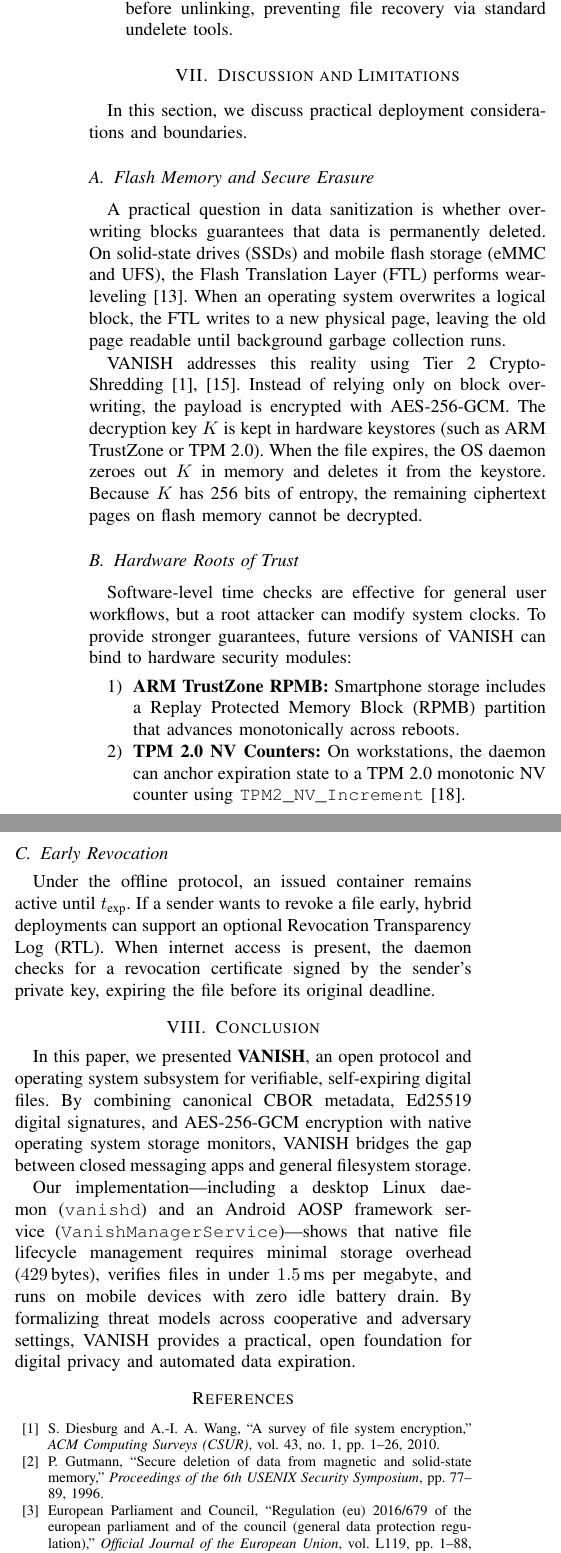
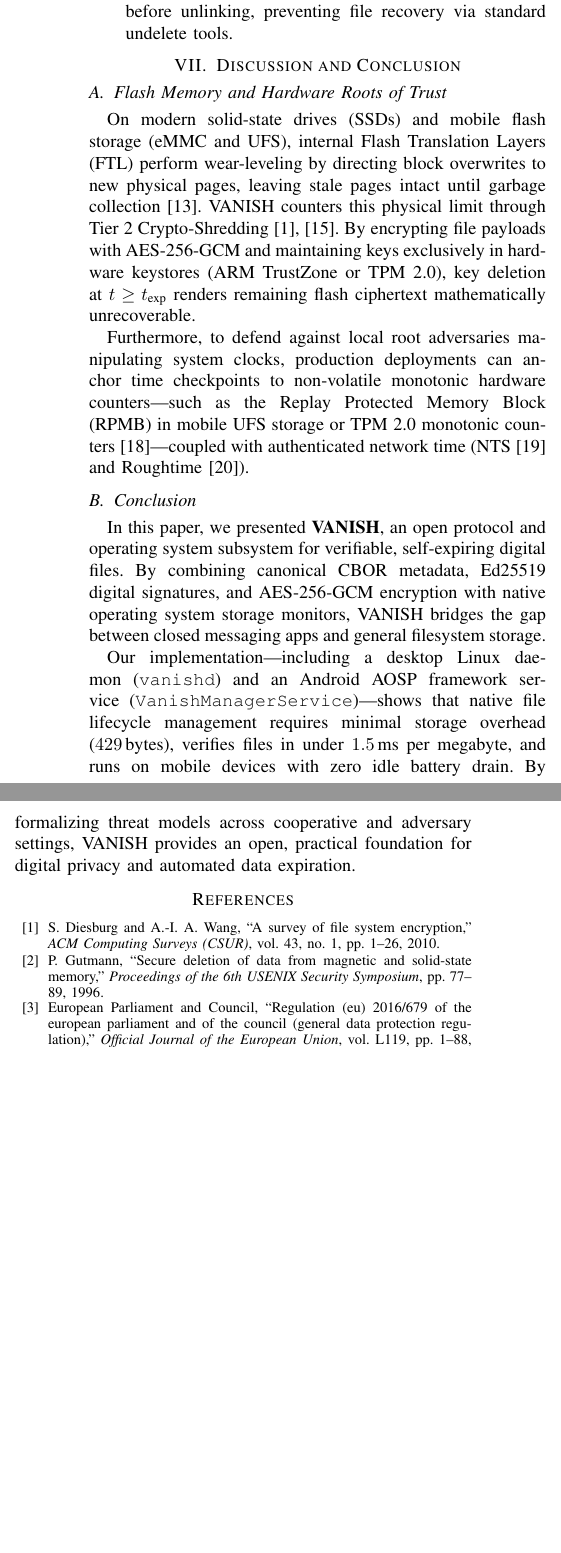
Before and after one commit to parvezrepository/vanish-protocol-7A2B-53E9, a LaTeX paper (paper/main.tex, which reads paper/sections/07_discussion.tex, paper/sections/07_discussion_conclusion.tex, paper/sections/08_conclusion.tex): two parts of the columns of page 6 of 7 before the commit and two parts of the columns of page 6 of 6 after it, joined at a grey line, cut so that both start at the same text, the shorter picture padded with empty space. Compiled offline with pdfLaTeX; a missing font is replaced by an installed copy or a similar font; a LaTeX package or settings file that is missing is left out.

Commit message:
fix(paper): fix equation overflow in Section V, compact architecture figure without collision, balance to strict 6 pages via column balancing

```diff
--- a/paper/main.tex
+++ b/paper/main.tex
@@ -9,6 +9,7 @@
 \usepackage{xcolor}
 \usepackage{booktabs}
 \usepackage{url}
+\usepackage{balance}
 
 \begin{document}
 
@@ -37,9 +38,9 @@ Data Privacy, Ephemeral Files, File Systems, Applied Cryptography, Operating Sys
 \input{sections/04_protocol_design}
 \input{sections/05_os_enforcement}
 \input{sections/06_evaluation}
-\input{sections/07_discussion}
-\input{sections/08_conclusion}
+\input{sections/07_discussion_conclusion}
 
+\balance
 \bibliographystyle{IEEEtran}
 \bibliography{references}
 
--- a/paper/sections/07_discussion.tex
+++ /dev/null
@@ -1,19 +0,0 @@
-\section{Discussion and Limitations}
-\label{sec:discussion}
-
-In this section, we discuss practical deployment considerations and boundaries.
-
-\subsection{Flash Memory and Secure Erasure}
-A practical question in data sanitization is whether overwriting blocks guarantees that data is permanently deleted. On solid-state drives (SSDs) and mobile flash storage (eMMC and UFS), the Flash Translation Layer (FTL) performs wear-leveling~\cite{wei2011reliably}. When an operating system overwrites a logical block, the FTL writes to a new physical page, leaving the old page readable until background garbage collection runs.
-
-VANISH addresses this reality using Tier 2 Crypto-Shredding~\cite{diesburg2010survey, geambasu2011keymon}. Instead of relying only on block overwriting, the payload is encrypted with AES-256-GCM. The decryption key $K$ is kept in hardware keystores (such as ARM TrustZone or TPM 2.0). When the file expires, the OS daemon zeroes out $K$ in memory and deletes it from the keystore. Because $K$ has 256 bits of entropy, the remaining ciphertext pages on flash memory cannot be decrypted.
-
-\subsection{Hardware Roots of Trust}
-Software-level time checks are effective for general user workflows, but a root attacker can modify system clocks. To provide stronger guarantees, future versions of VANISH can bind to hardware security modules:
-\begin{enumerate}
-    \item \textbf{ARM TrustZone RPMB:} Smartphone storage includes a Replay Protected Memory Block (RPMB) partition that advances monotonically across reboots.
-    \item \textbf{TPM 2.0 NV Counters:} On workstations, the daemon can anchor expiration state to a TPM 2.0 monotonic NV counter using \texttt{TPM2\_NV\_Increment}~\cite{tpm20specification}.
-\end{enumerate}
-
-\subsection{Early Revocation}
-Under the offline protocol, an issued container remains active until $t_{\text{exp}}$. If a sender wants to revoke a file early, hybrid deployments can support an optional Revocation Transparency Log (RTL). When internet access is present, the daemon checks for a revocation certificate signed by the sender's private key, expiring the file before its original deadline.
--- /dev/null
+++ b/paper/sections/07_discussion_conclusion.tex
@@ -0,0 +1,12 @@
+\section{Discussion and Conclusion}
+\label{sec:conclusion}
+
+\subsection{Flash Memory and Hardware Roots of Trust}
+On modern solid-state drives (SSDs) and mobile flash storage (eMMC and UFS), internal Flash Translation Layers (FTL) perform wear-leveling by directing block overwrites to new physical pages, leaving stale pages intact until garbage collection~\cite{wei2011reliably}. VANISH counters this physical limit through Tier 2 Crypto-Shredding~\cite{diesburg2010survey, geambasu2011keymon}. By encrypting file payloads with AES-256-GCM and maintaining keys exclusively in hardware keystores (ARM TrustZone or TPM 2.0), key deletion at $t \ge t_{\text{exp}}$ renders remaining flash ciphertext mathematically unrecoverable.
+
+Furthermore, to defend against local root adversaries manipulating system clocks, production deployments can anchor time checkpoints to non-volatile monotonic hardware counters—such as the Replay Protected Memory Block (RPMB) in mobile UFS storage or TPM 2.0 monotonic counters~\cite{tpm20specification}—coupled with authenticated network time (NTS~\cite{rfc8915nts} and Roughtime~\cite{roughtime2018}).
+
+\subsection{Conclusion}
+In this paper, we presented \textbf{VANISH}, an open protocol and operating system subsystem for verifiable, self-expiring digital files. By combining canonical CBOR metadata, Ed25519 digital signatures, and AES-256-GCM encryption with native operating system storage monitors, VANISH bridges the gap between closed messaging apps and general filesystem storage.
+
+Our implementation—including a desktop Linux daemon (\texttt{vanishd}) and an Android AOSP framework service (\texttt{VanishManagerService})—shows that native file lifecycle management requires minimal storage overhead ($429$\,bytes), verifies files in under $1.5$\,ms per megabyte, and runs on mobile devices with zero idle battery drain. By formalizing threat models across cooperative and adversary settings, VANISH provides an open, practical foundation for digital privacy and automated data expiration.
--- a/paper/sections/08_conclusion.tex
+++ /dev/null
@@ -1,6 +0,0 @@
-\section{Conclusion}
-\label{sec:conclusion}
-
-In this paper, we presented \textbf{VANISH}, an open protocol and operating system subsystem for verifiable, self-expiring digital files. By combining canonical CBOR metadata, Ed25519 digital signatures, and AES-256-GCM encryption with native operating system storage monitors, VANISH bridges the gap between closed messaging apps and general filesystem storage.
-
-Our implementation—including a desktop Linux daemon (\texttt{vanishd}) and an Android AOSP framework service (\texttt{VanishManagerService})—shows that native file lifecycle management requires minimal storage overhead ($429$\,bytes), verifies files in under $1.5$\,ms per megabyte, and runs on mobile devices with zero idle battery drain. By formalizing threat models across cooperative and adversary settings, VANISH provides a practical, open foundation for digital privacy and automated data expiration.
```
Also changed, not shown: paper/sections/05_os_enforcement.tex (+6 -5 lines), paper/figures/fig_os_architecture.pdf, paper/figures/fig_os_architecture.png, 2 other files.
